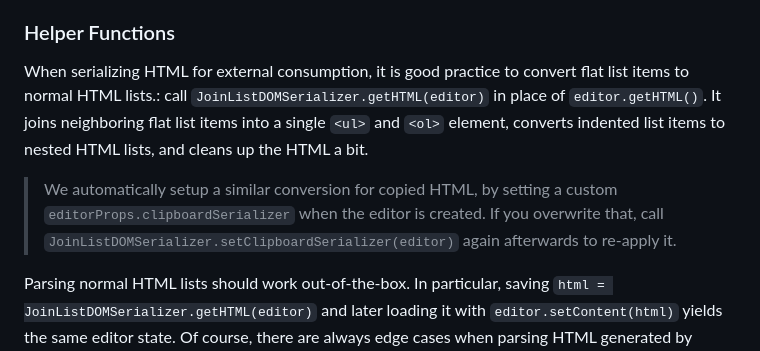
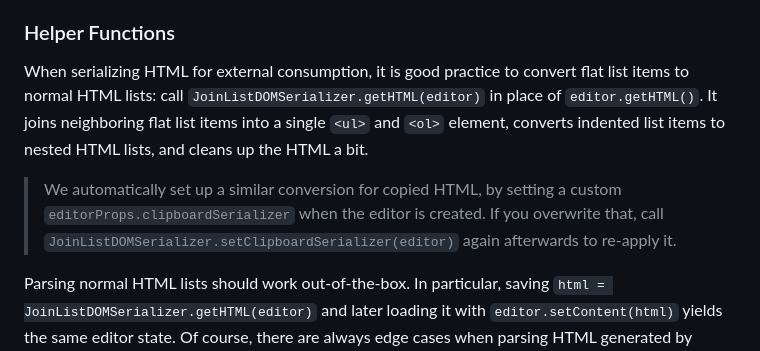
Before and after one commit to commoncurriculum/tiptap-extension-flat-list, a Markdown page: README.md, the part around the change. Rendered like a GitHub page.

Commit message:
copilot typos

```diff
--- a/README.md
+++ b/README.md
@@ -36,9 +36,9 @@ pnpm i tiptap-extension-flat-list
 
 ### Helper Functions
 
-When serializing HTML for external consumption, it is good practice to convert flat list items to normal HTML lists.: call `JoinListDOMSerializer.getHTML(editor)` in place of `editor.getHTML()`. It joins neighboring flat list items into a single `<ul>` and `<ol>` element, converts indented list items to nested HTML lists, and cleans up the HTML a bit.
+When serializing HTML for external consumption, it is good practice to convert flat list items to normal HTML lists: call `JoinListDOMSerializer.getHTML(editor)` in place of `editor.getHTML()`. It joins neighboring flat list items into a single `<ul>` and `<ol>` element, converts indented list items to nested HTML lists, and cleans up the HTML a bit.
 
-> We automatically setup a similar conversion for copied HTML, by setting a custom `editorProps.clipboardSerializer` when the editor is created. If you overwrite that, call `JoinListDOMSerializer.setClipboardSerializer(editor)` again afterwards to re-apply it.
+> We automatically set up a similar conversion for copied HTML, by setting a custom `editorProps.clipboardSerializer` when the editor is created. If you overwrite that, call `JoinListDOMSerializer.setClipboardSerializer(editor)` again afterwards to re-apply it.
 
 Parsing normal HTML lists should work out-of-the-box. In particular, saving `html = JoinListDOMSerializer.getHTML(editor)` and later loading it with `editor.setContent(html)` yields the same editor state. Of course, there are always edge cases when parsing HTML generated by external programs.
 
```
